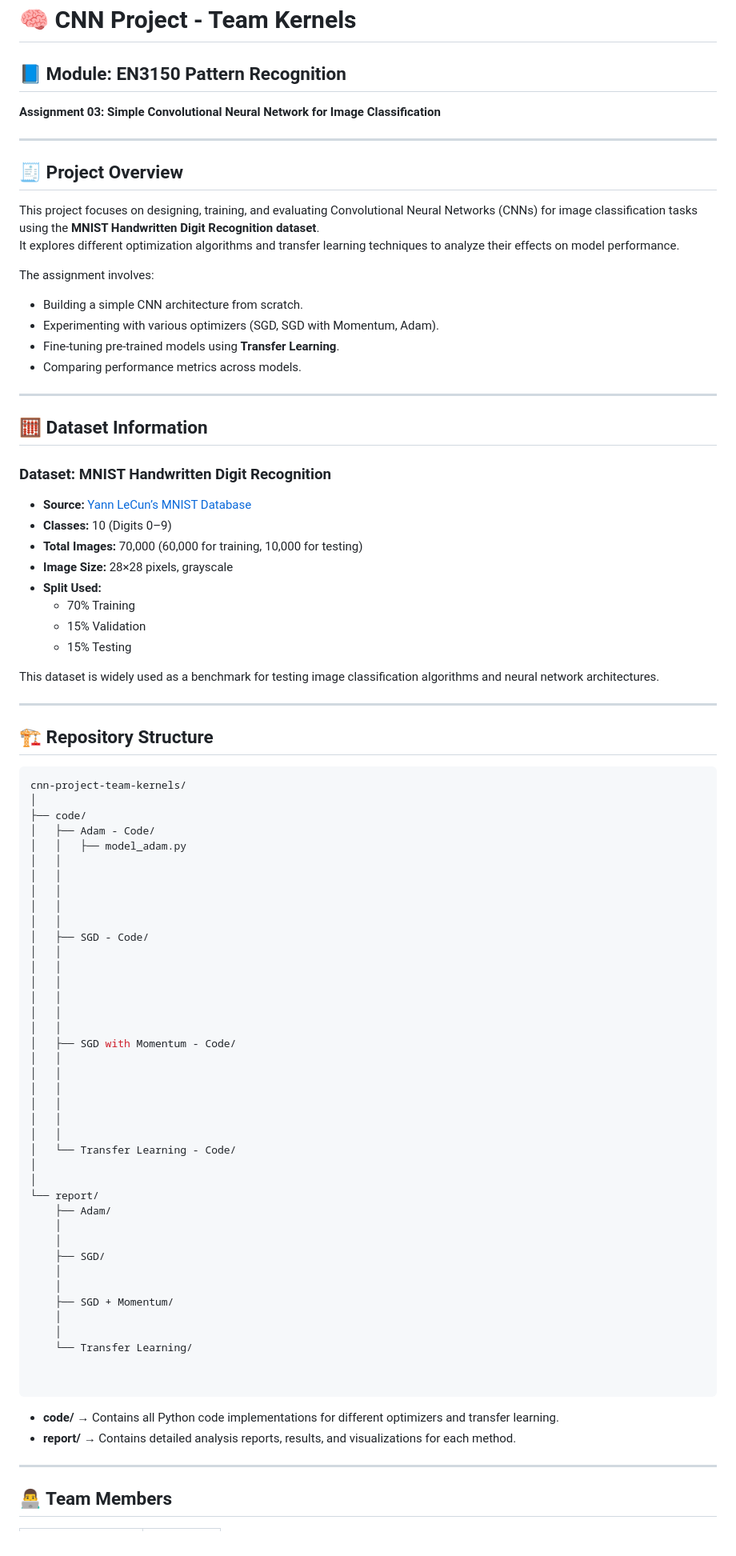
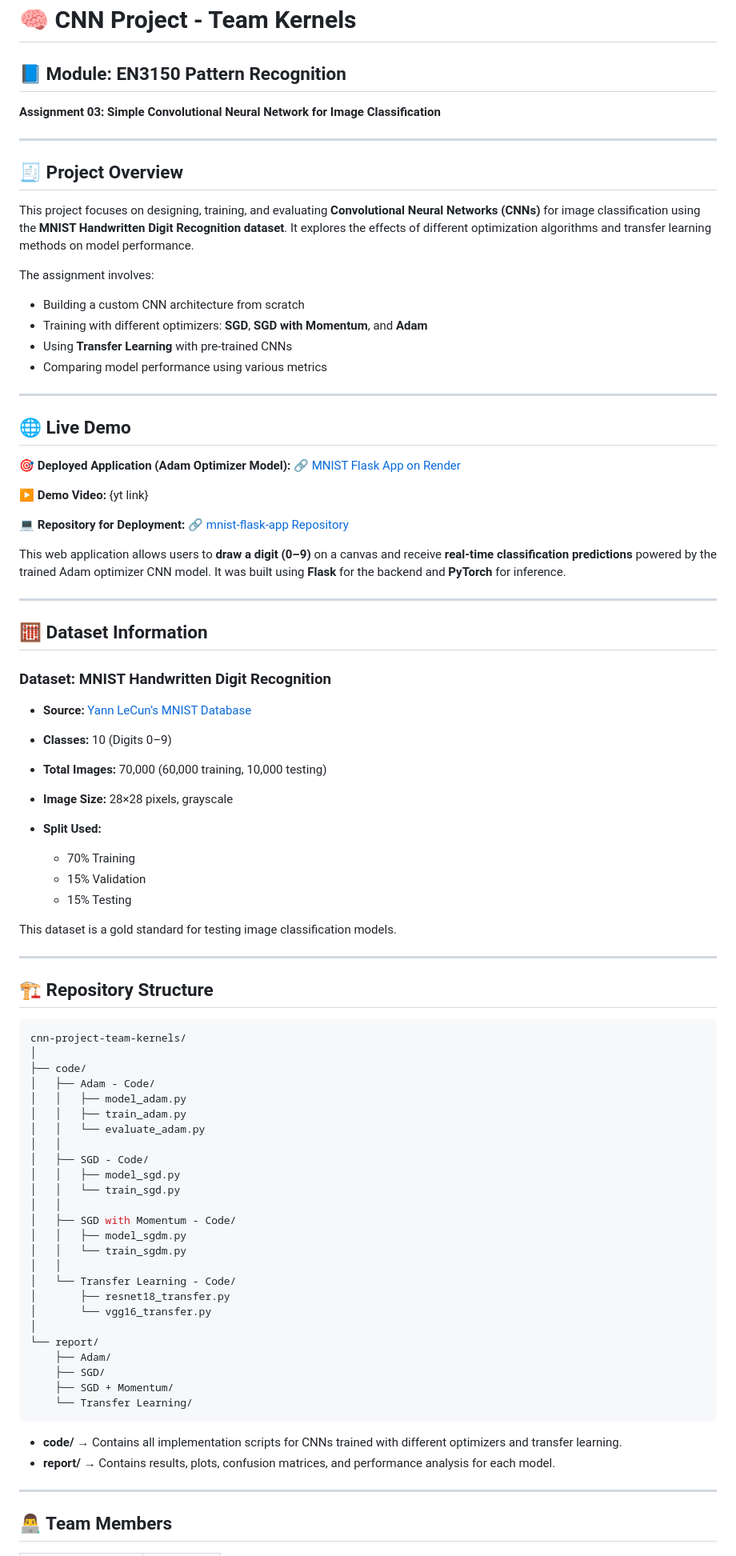
Before and after one commit to akindu-k/cnn-project-team-kernels, a Markdown page: README.md, the part around one of its changes. Shown at 80% size. GitHub-like rendering.

Commit message:
Revise README for clarity and additional resources
Updated README.md to enhance project details, including live demo links, dataset information, and assignment tasks breakdown.

````diff
--- a/README.md
+++ b/README.md
@@ -1,34 +1,56 @@
 # 🧠 CNN Project - Team Kernels
 
 ## 📘 Module: EN3150 Pattern Recognition
+
 **Assignment 03: Simple Convolutional Neural Network for Image Classification**
 
 ---
 
 ## 🧾 Project Overview
-This project focuses on designing, training, and evaluating Convolutional Neural Networks (CNNs) for image classification tasks using the **MNIST Handwritten Digit Recognition dataset**.
-It explores different optimization algorithms and transfer learning techniques to analyze their effects on model performance.
+
+This project focuses on designing, training, and evaluating **Convolutional Neural Networks (CNNs)** for image classification using the **MNIST Handwritten Digit Recognition dataset**.
+It explores the effects of different optimization algorithms and transfer learning methods on model performance.
 
 The assignment involves:
-- Building a simple CNN architecture from scratch.
-- Experimenting with various optimizers (SGD, SGD with Momentum, Adam).
-- Fine-tuning pre-trained models using **Transfer Learning**.
-- Comparing performance metrics across models.
+
+* Building a custom CNN architecture from scratch
+* Training with different optimizers: **SGD**, **SGD with Momentum**, and **Adam**
+* Using **Transfer Learning** with pre-trained CNNs
+* Comparing model performance using various metrics
+
+---
+
+## 🌐 Live Demo
+
+🎯 **Deployed Application (Adam Optimizer Model):**
+🔗 [MNIST Flask App on Render](https://mnist-flask-app-ef8w.onrender.com/)
+
+▶️ **Demo Video:**
+{yt link}
+
+💻 **Repository for Deployment:**
+🔗 [mnist-flask-app Repository](https://github.com/akindu-k/mnist-flask-app.git)
+
+This web application allows users to **draw a digit (0–9)** on a canvas and receive **real-time classification predictions** powered by the trained Adam optimizer CNN model.
+It was built using **Flask** for the backend and **PyTorch** for inference.
 
 ---
 
 ## 🧮 Dataset Information
+
 ### **Dataset:** MNIST Handwritten Digit Recognition
-- **Source:** [Yann LeCun’s MNIST Database](http://yann.lecun.com/exdb/mnist/)
-- **Classes:** 10 (Digits 0–9)
-- **Total Images:** 70,000 (60,000 for training, 10,000 for testing)
-- **Image Size:** 28×28 pixels, grayscale
-- **Split Used:**
-  - 70% Training
-  - 15% Validation
-  - 15% Testing
 
-This dataset is widely used as a benchmark for testing image classification algorithms and neural network architectures.
+* **Source:** [Yann LeCun’s MNIST Database](http://yann.lecun.com/exdb/mnist/)
+* **Classes:** 10 (Digits 0–9)
+* **Total Images:** 70,000 (60,000 training, 10,000 testing)
+* **Image Size:** 28×28 pixels, grayscale
+* **Split Used:**
+
+  * 70% Training
+  * 15% Validation
+  * 15% Testing
+
+This dataset is a gold standard for testing image classification models.
 
 ---
 
@@ -40,45 +62,30 @@ cnn-project-team-kernels/
 ├── code/
 │   ├── Adam - Code/
 │   │   ├── model_adam.py
-│   │
-│   │
-│   │
-│   │
+│   │   ├── train_adam.py
+│   │   └── evaluate_adam.py
 │   │
 │   ├── SGD - Code/
-│   │
-│   │
-│   │
-│   │
-│   │
+│   │   ├── model_sgd.py
+│   │   └── train_sgd.py
 │   │
 │   ├── SGD with Momentum - Code/
-│   │
-│   │
-│   │
-│   │
-│   │
+│   │   ├── model_sgdm.py
+│   │   └── train_sgdm.py
 │   │
 │   └── Transfer Learning - Code/
-│
+│       ├── resnet18_transfer.py
+│       └── vgg16_transfer.py
 │
 └── report/
     ├── Adam/
-    │
-    │
     ├── SGD/
-    │
-    │
     ├── SGD + Momentum/
-    │
-    │
     └── Transfer Learning/
-
-
 ```
 
-- **code/** → Contains all Python code implementations for different optimizers and transfer learning.
-- **report/** → Contains detailed analysis reports, results, and visualizations for each method.
+* **code/** → Contains all implementation scripts for CNNs trained with different optimizers and transfer learning.
+* **report/** → Contains results, plots, confusion matrices, and performance analysis for each model.
 
 ---
 
````
Also changed, not shown: other parts of README.md (+67 -60 lines).
